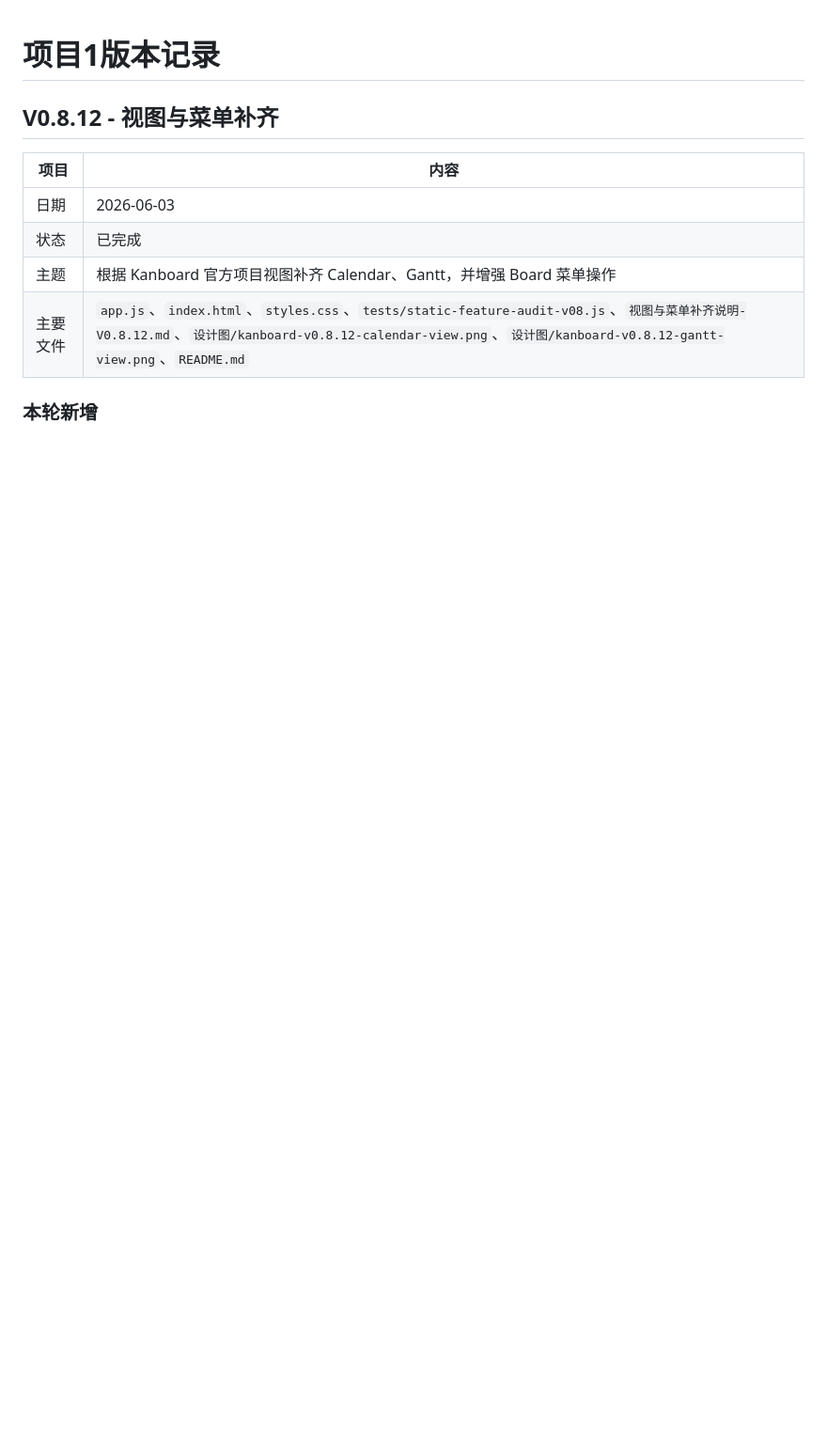
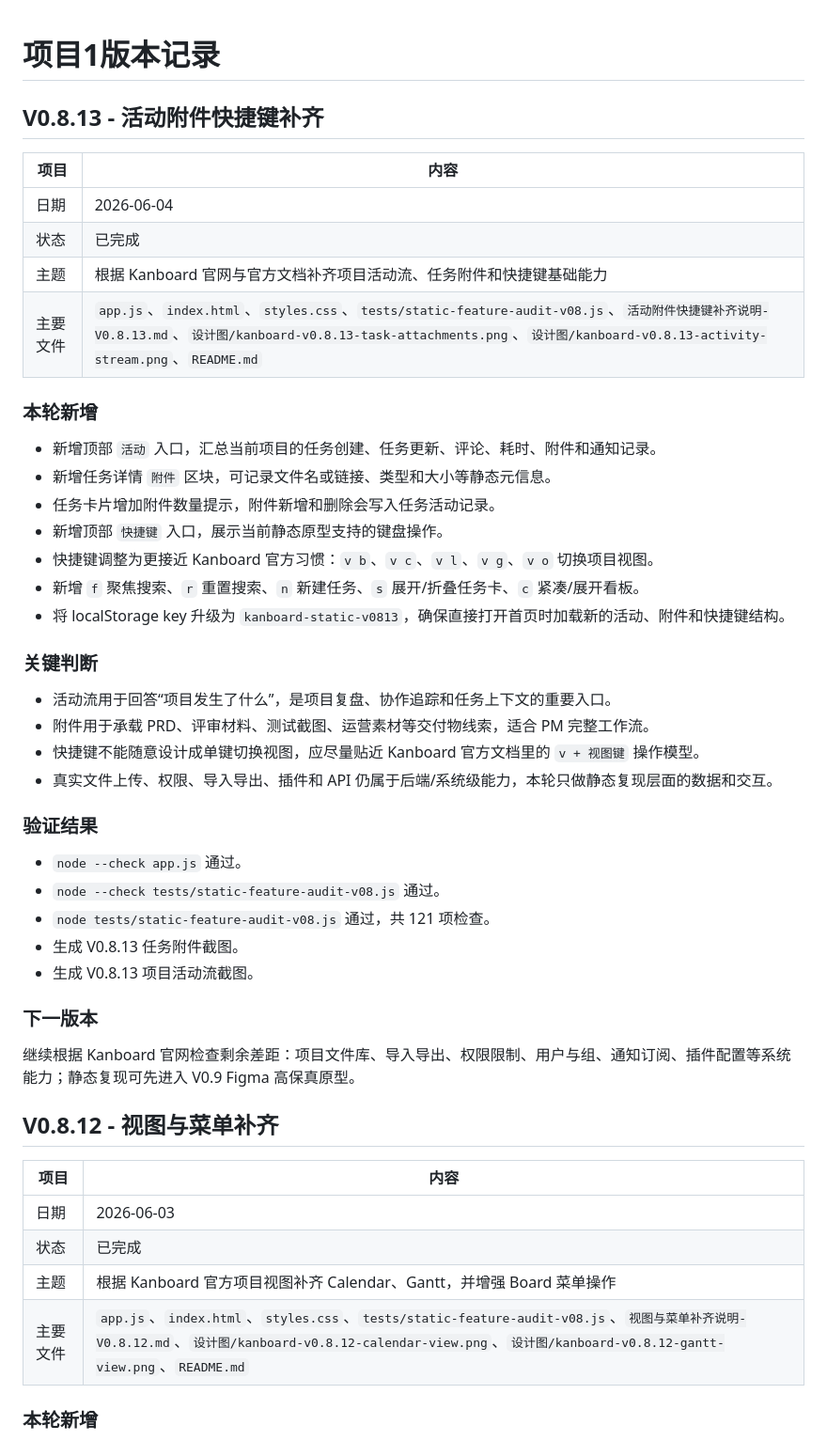
Before and after one commit to tangtongqing/kanboard-onboarding-optimization, a Markdown page: 版本记录.md, the part around the change. Shown at 94% size. Rendered like a GitHub page; blank space fills up the shorter version.

```diff
--- a/版本记录.md
+++ b/版本记录.md
@@ -1,4 +1,38 @@
 # 项目1版本记录
+
+## V0.8.13 - 活动附件快捷键补齐
+
+| 项目 | 内容 |
+|---|---|
+| 日期 | 2026-06-04 |
+| 状态 | 已完成 |
+| 主题 | 根据 Kanboard 官网与官方文档补齐项目活动流、任务附件和快捷键基础能力 |
+| 主要文件 | `app.js`、`index.html`、`styles.css`、`tests/static-feature-audit-v08.js`、`活动附件快捷键补齐说明-V0.8.13.md`、`设计图/kanboard-v0.8.13-task-attachments.png`、`设计图/kanboard-v0.8.13-activity-stream.png`、`README.md` |
+
+### 本轮新增
+- 新增顶部 `活动` 入口，汇总当前项目的任务创建、任务更新、评论、耗时、附件和通知记录。
+- 新增任务详情 `附件` 区块，可记录文件名或链接、类型和大小等静态元信息。
+- 任务卡片增加附件数量提示，附件新增和删除会写入任务活动记录。
+- 新增顶部 `快捷键` 入口，展示当前静态原型支持的键盘操作。
+- 快捷键调整为更接近 Kanboard 官方习惯：`v b`、`v c`、`v l`、`v g`、`v o` 切换项目视图。
+- 新增 `f` 聚焦搜索、`r` 重置搜索、`n` 新建任务、`s` 展开/折叠任务卡、`c` 紧凑/展开看板。
+- 将 localStorage key 升级为 `kanboard-static-v0813`，确保直接打开首页时加载新的活动、附件和快捷键结构。
+
+### 关键判断
+- 活动流用于回答“项目发生了什么”，是项目复盘、协作追踪和任务上下文的重要入口。
+- 附件用于承载 PRD、评审材料、测试截图、运营素材等交付物线索，适合 PM 完整工作流。
+- 快捷键不能随意设计成单键切换视图，应尽量贴近 Kanboard 官方文档里的 `v + 视图键` 操作模型。
+- 真实文件上传、权限、导入导出、插件和 API 仍属于后端/系统级能力，本轮只做静态复现层面的数据和交互。
+
+### 验证结果
+- `node --check app.js` 通过。
+- `node --check tests/static-feature-audit-v08.js` 通过。
+- `node tests/static-feature-audit-v08.js` 通过，共 121 项检查。
+- 生成 V0.8.13 任务附件截图。
+- 生成 V0.8.13 项目活动流截图。
+
+### 下一版本
+继续根据 Kanboard 官网检查剩余差距：项目文件库、导入导出、权限限制、用户与组、通知订阅、插件配置等系统能力；静态复现可先进入 V0.9 Figma 高保真原型。
 
 ## V0.8.12 - 视图与菜单补齐
 
```
Also changed, not shown: README.md (+8 -3 lines), 活动附件快捷键补齐说明-V0.8.13.md (added, +62 -0 lines), 设计图/kanboard-v0.8.13-activity-stream.png (added), 设计图/kanboard-v0.8.13-task-attachments.png (added), 4 other files.
